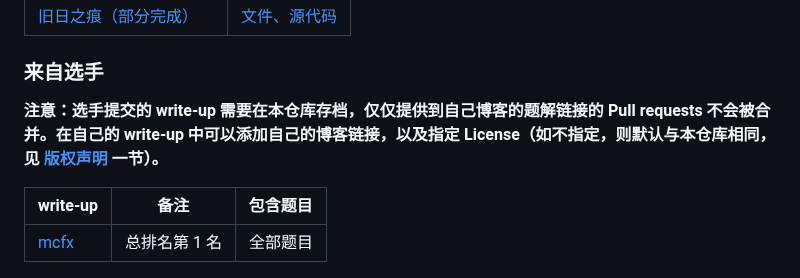
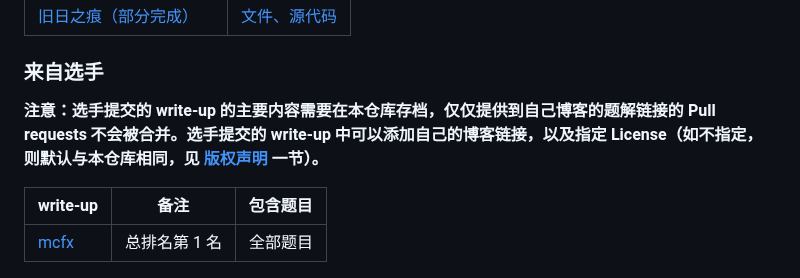
Before and after one commit to USTC-Hackergame/hackergame2023-writeups, a Markdown page: README.md, the part around the change. Rendered like a GitHub page.

```diff
--- a/README.md
+++ b/README.md
@@ -50,7 +50,7 @@
 
 ### 来自选手
 
-**注意：选手提交的 write-up 需要在本仓库存档，仅仅提供到自己博客的题解链接的 Pull requests 不会被合并。在自己的 write-up 中可以添加自己的博客链接，以及指定 License（如不指定，则默认与本仓库相同，见 [版权声明](#版权声明) 一节）。**
+**注意：选手提交的 write-up 的主要内容需要在本仓库存档，仅仅提供到自己博客的题解链接的 Pull requests 不会被合并。选手提交的 write-up 中可以添加自己的博客链接，以及指定 License（如不指定，则默认与本仓库相同，见 [版权声明](#版权声明) 一节）。**
 
 | write-up | 备注 | 包含题目 |
 | - | - | - |
```
